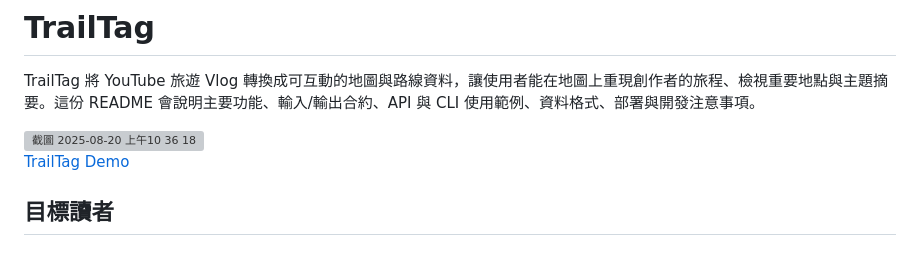
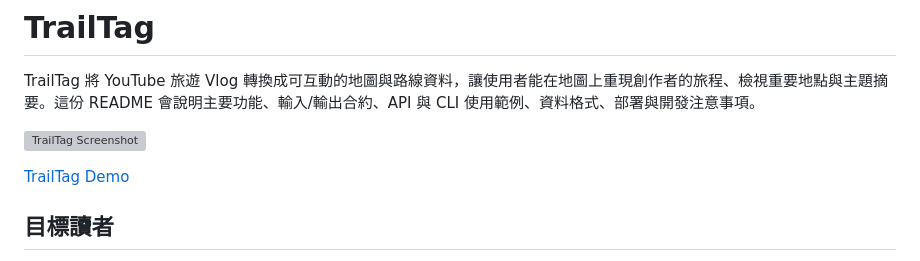
Before and after one commit to sacahan/TrailTag, a Markdown page: README.zh.md, the part around the change. Rendered like a GitHub page; grey boxes are pictures that could not be loaded.

```diff
--- a/README.zh.md
+++ b/README.zh.md
@@ -3,11 +3,9 @@
 
 TrailTag 將 YouTube 旅遊 Vlog 轉換成可互動的地圖與路線資料，讓使用者能在地圖上重現創作者的旅程、檢視重要地點與主題摘要。這份 README 會說明主要功能、輸入/輸出合約、API 與 CLI 使用範例、資料格式、部署與開發注意事項。
 
-<img width="1784" height="903" alt="截圖 2025-08-20 上午10 36 18" src="https://github.com/user-attachments/assets/77dae24a-d77e-48e7-a376-db48e372a55c" />
-
+![TrailTag Screenshot](https://github.com/user-attachments/assets/77dae24a-d77e-48e7-a376-db48e372a55c)
 
 [TrailTag Demo](https://youtu.be/DzmGJXYH4-g)
-
 
 ## 目標讀者
 
```
Also changed, not shown: README.md (+1 -3 lines).
